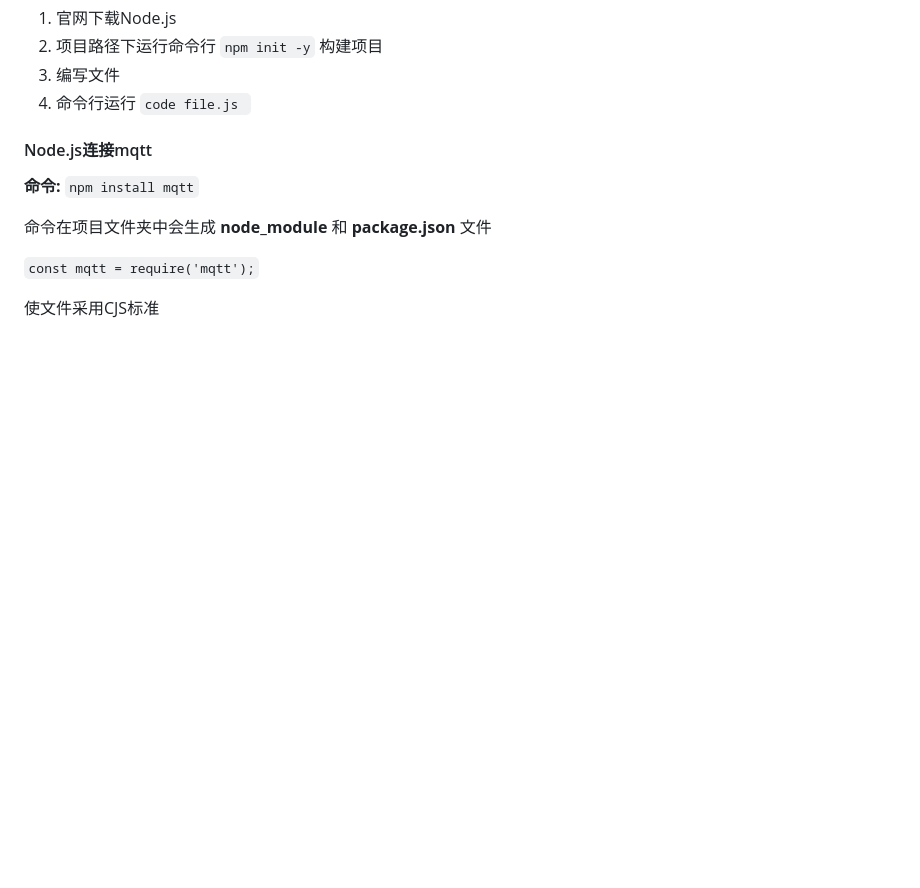
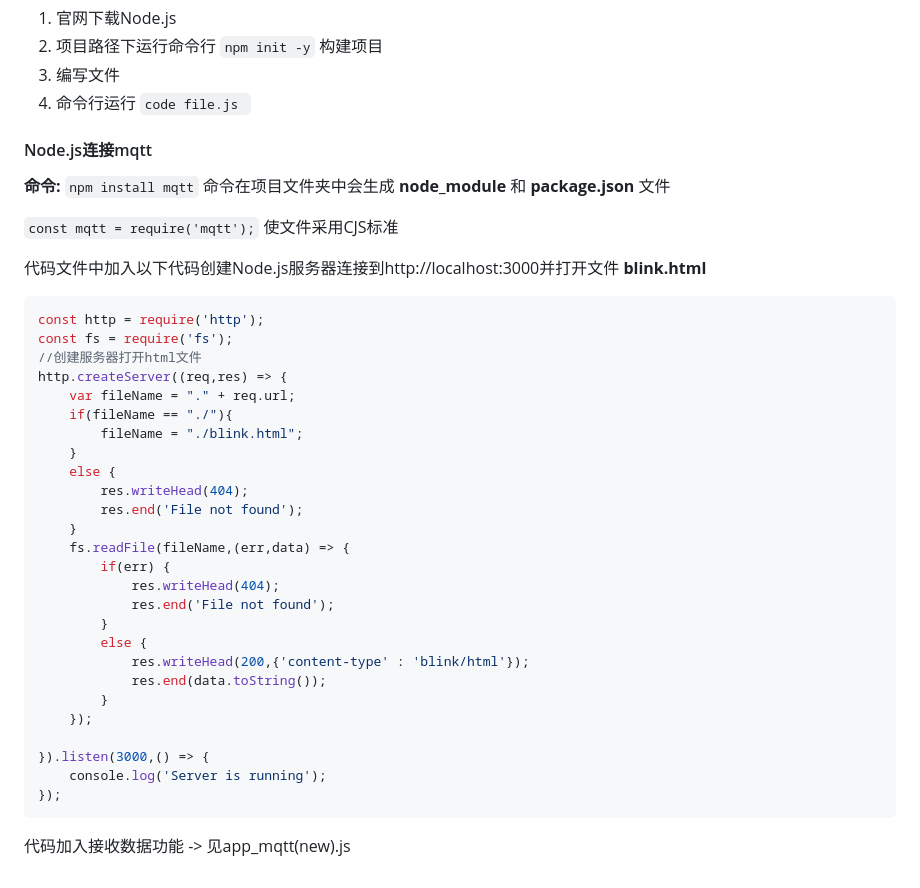
Before and after one commit to LiuZhaoyan/begin-in-Embeddedsystem, a Markdown page: README.md, the part around the change. Drawn GitHub-style; blank space fills up the shorter version.

````diff
--- a/README.md
+++ b/README.md
@@ -410,9 +410,39 @@ payload -- const char*
 #### Node.js连接mqtt
 
 **命令:** `npm install mqtt`
-
 命令在项目文件夹中会生成 **node_module** 和 **package.json** 文件
 
-`const mqtt = require('mqtt');`
+`const mqtt = require('mqtt');` 使文件采用CJS标准
 
-使文件采用CJS标准
+代码文件中加入以下代码创建Node.js服务器连接到http://localhost:3000并打开文件 **blink.html**
+```javascript
+const http = require('http');
+const fs = require('fs');
+//创建服务器打开html文件
+http.createServer((req,res) => {
+    var fileName = "." + req.url;
+    if(fileName == "./"){
+        fileName = "./blink.html";
+    }
+    else {
+        res.writeHead(404);
+        res.end('File not found');
+    }
+    fs.readFile(fileName,(err,data) => {
+        if(err) {
+            res.writeHead(404);
+            res.end('File not found');
+        }
+        else {
+            res.writeHead(200,{'content-type' : 'blink/html'});
+            res.end(data.toString());
+        }
+    });
+
+}).listen(3000,() => {
+    console.log('Server is running');
+});
+```
+<!--但访问时直接下载了html文件而没有直接运行-->
+
+代码加入接收数据功能 -> 见app_mqtt(new).js
````
